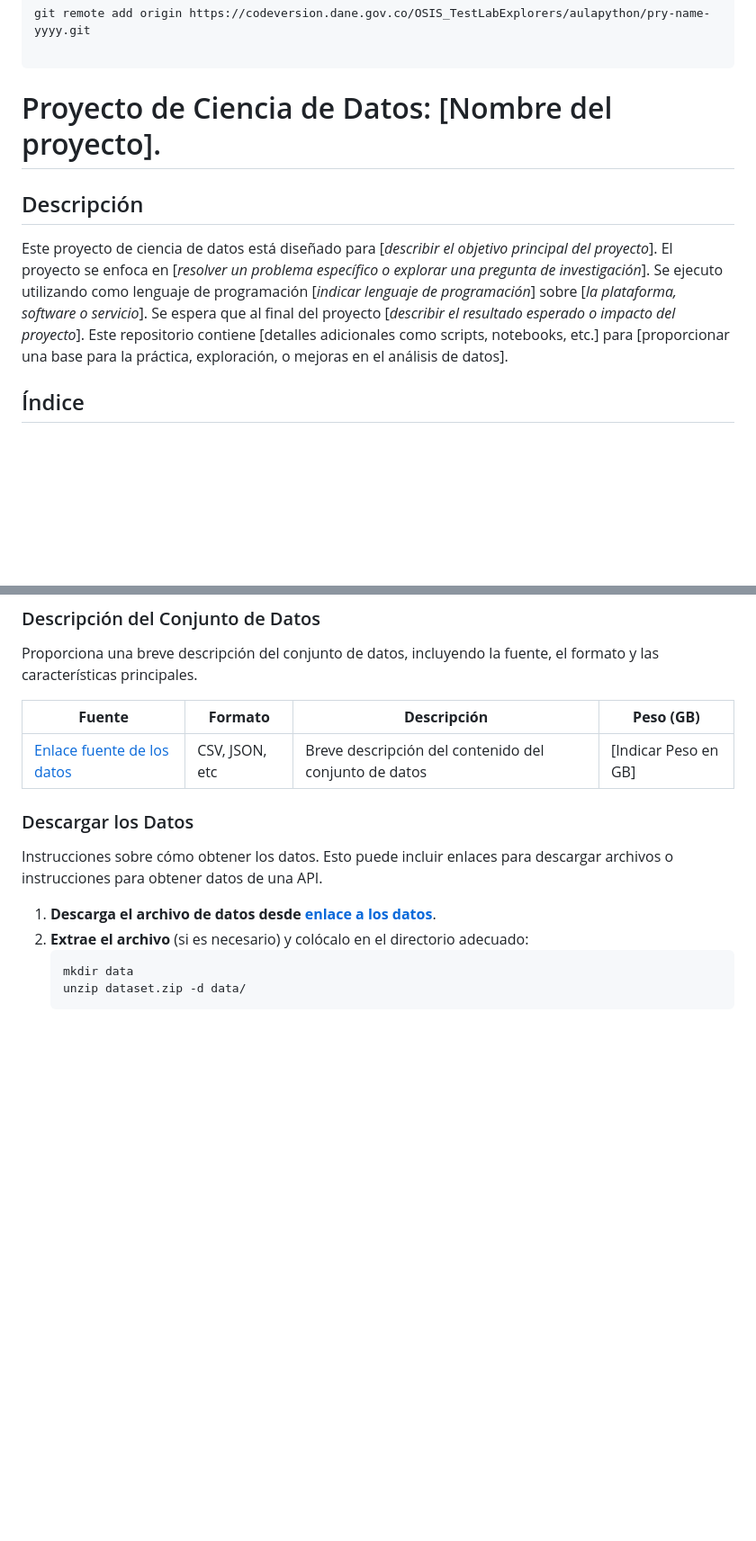
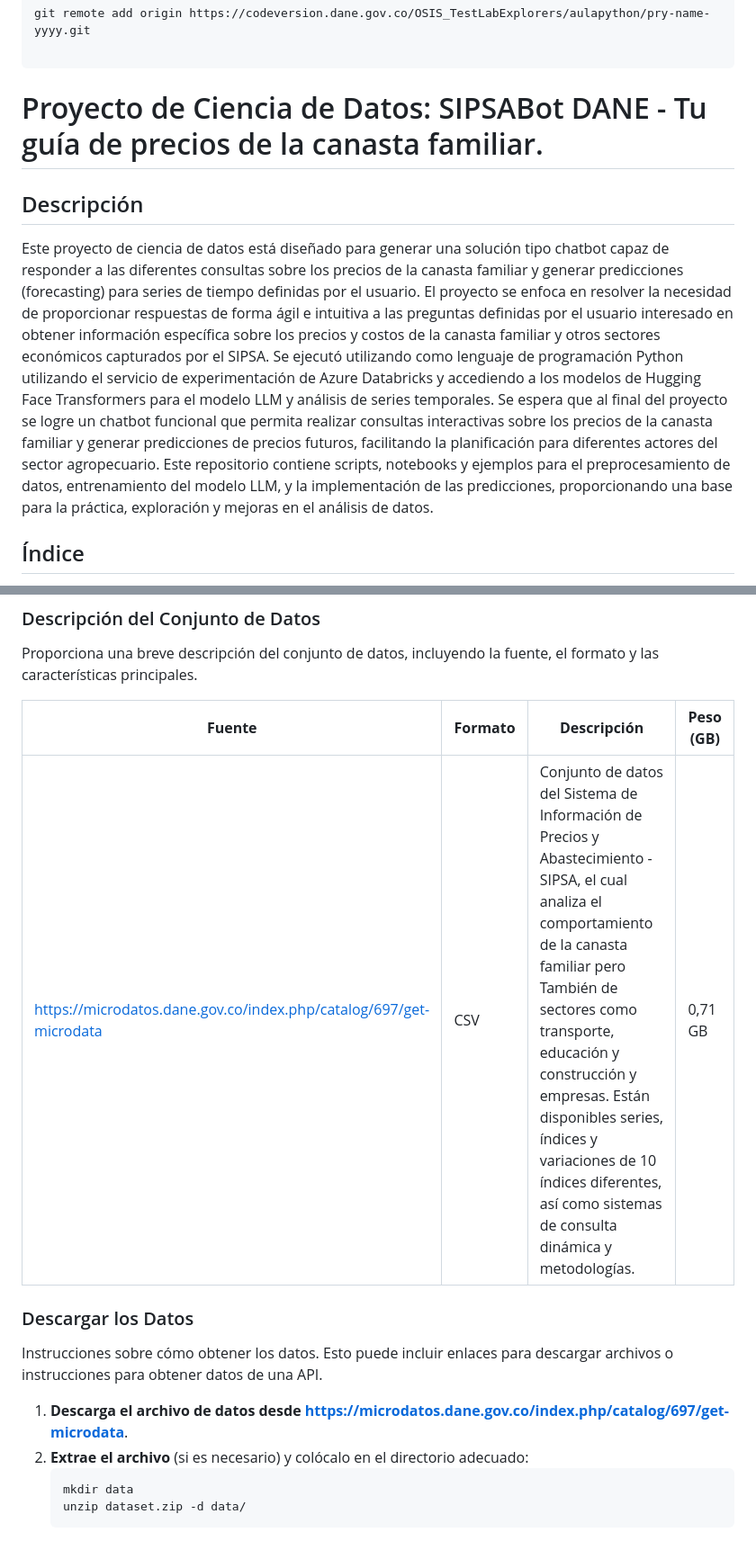
Before and after one commit to contreras-juan/pry-sipsa-DANE-f1, a Markdown page: README.md, 2 parts joined by grey strips. Shown: that part at 90% size. Drawn GitHub-style; blank space fills up the shorter version.

Commit message:
Update README.md
Actualización de la descripción del proyecto.

````diff
--- a/README.md
+++ b/README.md
@@ -5,11 +5,11 @@ git remote add origin https://codeversion.dane.gov.co/OSIS_TestLabExplorers/aula
 
 ```
 
-# Proyecto de Ciencia de Datos: [Nombre del proyecto].
+# Proyecto de Ciencia de Datos: SIPSABot DANE - Tu guía de precios de la canasta familiar.
 
 ## Descripción
 
-Este proyecto de ciencia de datos está diseñado para [_describir el objetivo principal del proyecto_]. El proyecto se enfoca en [_resolver un problema específico o explorar una pregunta de investigación_]. Se ejecuto utilizando como lenguaje de programación [_indicar lenguaje de programación_] sobre [_la plataforma, software o servicio_]. Se espera que al final del proyecto [_describir el resultado esperado o impacto del proyecto_]. Este repositorio contiene [detalles adicionales como scripts, notebooks, etc.] para [proporcionar una base para la práctica, exploración, o mejoras en el análisis de datos].
+Este proyecto de ciencia de datos está diseñado para generar una solución tipo chatbot capaz de responder a las diferentes consultas sobre los precios de la canasta familiar y generar predicciones (forecasting) para series de tiempo definidas por el usuario. El proyecto se enfoca en resolver la necesidad de proporcionar respuestas de forma ágil e intuitiva a las preguntas definidas por el usuario interesado en obtener información específica sobre los precios y costos de la canasta familiar y otros sectores económicos capturados por el SIPSA. Se ejecutó utilizando como lenguaje de programación Python utilizando el servicio de experimentación de Azure Databricks y accediendo a los modelos de Hugging Face Transformers para el modelo LLM y análisis de series temporales. Se espera que al final del proyecto se logre un chatbot funcional que permita realizar consultas interactivas sobre los precios de la canasta familiar y generar predicciones de precios futuros, facilitando la planificación para diferentes actores del sector agropecuario. Este repositorio contiene scripts, notebooks y ejemplos para el preprocesamiento de datos, entrenamiento del modelo LLM, y la implementación de las predicciones, proporcionando una base para la práctica, exploración y mejoras en el análisis de datos.
 
 ## Índice
 
@@ -83,13 +83,13 @@ Proporciona una breve descripción del conjunto de datos, incluyendo la fuente,
 
 | **Fuente**                                               | **Formato**   | **Descripción**                                           | **Peso (GB)** |
 |----------------------------------------------------------|---------------|-----------------------------------------------------------|---------------|
-| [Enlace fuente de los datos](https://example.com/dataset)| CSV, JSON, etc| Breve descripción del contenido del conjunto de datos     | [Indicar Peso en GB]          |
+| https://microdatos.dane.gov.co/index.php/catalog/697/get-microdata | CSV | Conjunto de datos del Sistema de Información de Precios y Abastecimiento - SIPSA, el cual analiza el comportamiento de la canasta familiar pero También de sectores como transporte, educación y construcción y empresas. Están disponibles series, índices y variaciones de 10 índices diferentes, así como sistemas de consulta dinámica y metodologías.| 0,71 GB |
 
 ### Descargar los Datos
 
 Instrucciones sobre cómo obtener los datos. Esto puede incluir enlaces para descargar archivos o instrucciones para obtener datos de una API.
 
-1. **Descarga el archivo de datos desde [enlace a los datos](https://example.com/dataset)**.
+1. **Descarga el archivo de datos desde https://microdatos.dane.gov.co/index.php/catalog/697/get-microdata**.
 2. **Extrae el archivo** (si es necesario) y colócalo en el directorio adecuado:
     ```sh
     mkdir data
````
Also changed, not shown: other parts of README.md (+2 -2 lines).
